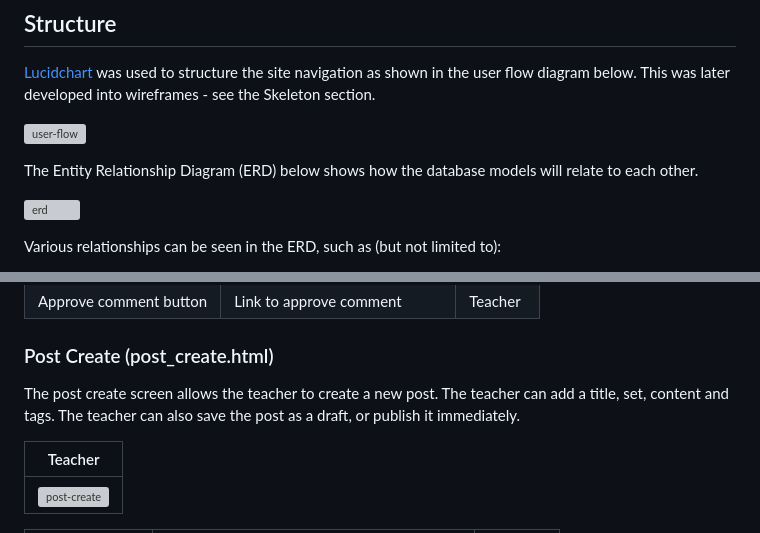
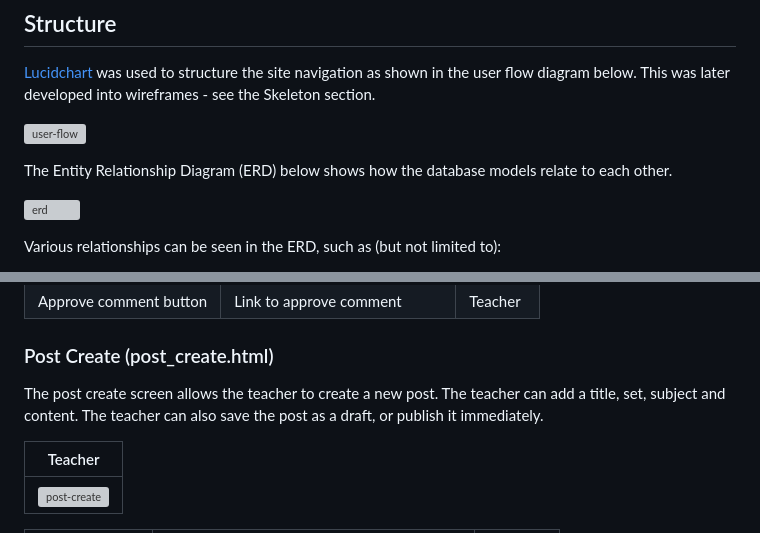
Before and after one commit to alanjameschapman/whiteboard, a Markdown page: README.md, 2 parts joined by grey strips. GitHub-like rendering; grey boxes are pictures that could not be loaded.

```diff
--- a/README.md
+++ b/README.md
@@ -44,7 +44,7 @@ A review of [edublogs](https://edublogs.org/) which appears to be the dominant p
 
 ![user-flow](/docs/wireframes/user-flow.svg)
 
-The Entity Relationship Diagram (ERD) below shows how the database models will relate to each other.
+The Entity Relationship Diagram (ERD) below shows how the database models relate to each other.
 
 ![erd](/docs/erd/whiteboard_erd.png)
 
@@ -244,7 +242,7 @@ The post detail screen displays the full content of the post. The user can comme
 
 ### Post Create (post_create.html)
 
-The post create screen allows the teacher to create a new post. The teacher can add a title, set, content and tags. The teacher can also save the post as a draft, or publish it immediately.
+The post create screen allows the teacher to create a new post. The teacher can add a title, set, subject and content. The teacher can also save the post as a draft, or publish it immediately.
 
 | Teacher |
 | :-: |
```
Also changed, not shown: other parts of README.md (+9 -11 lines).
